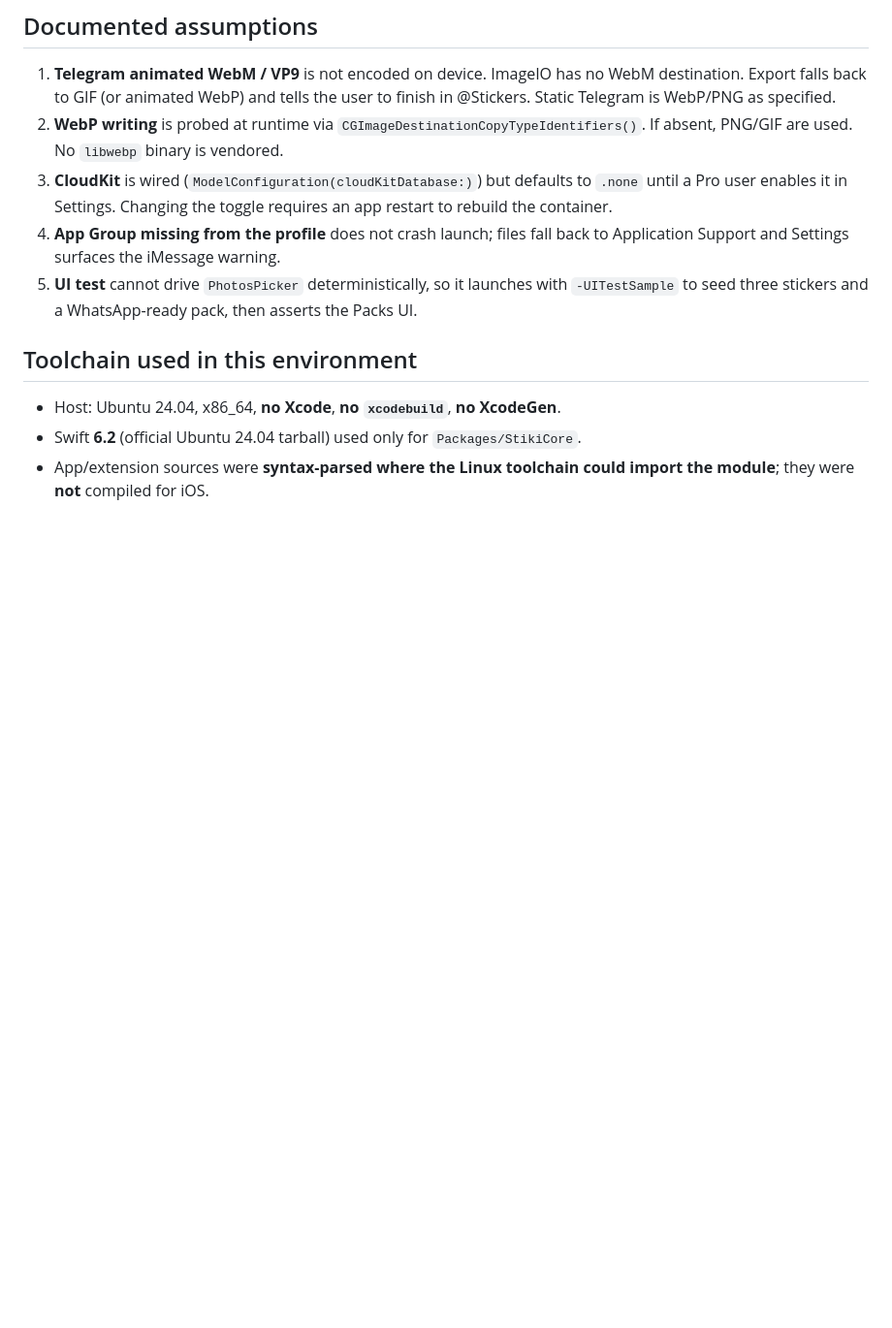
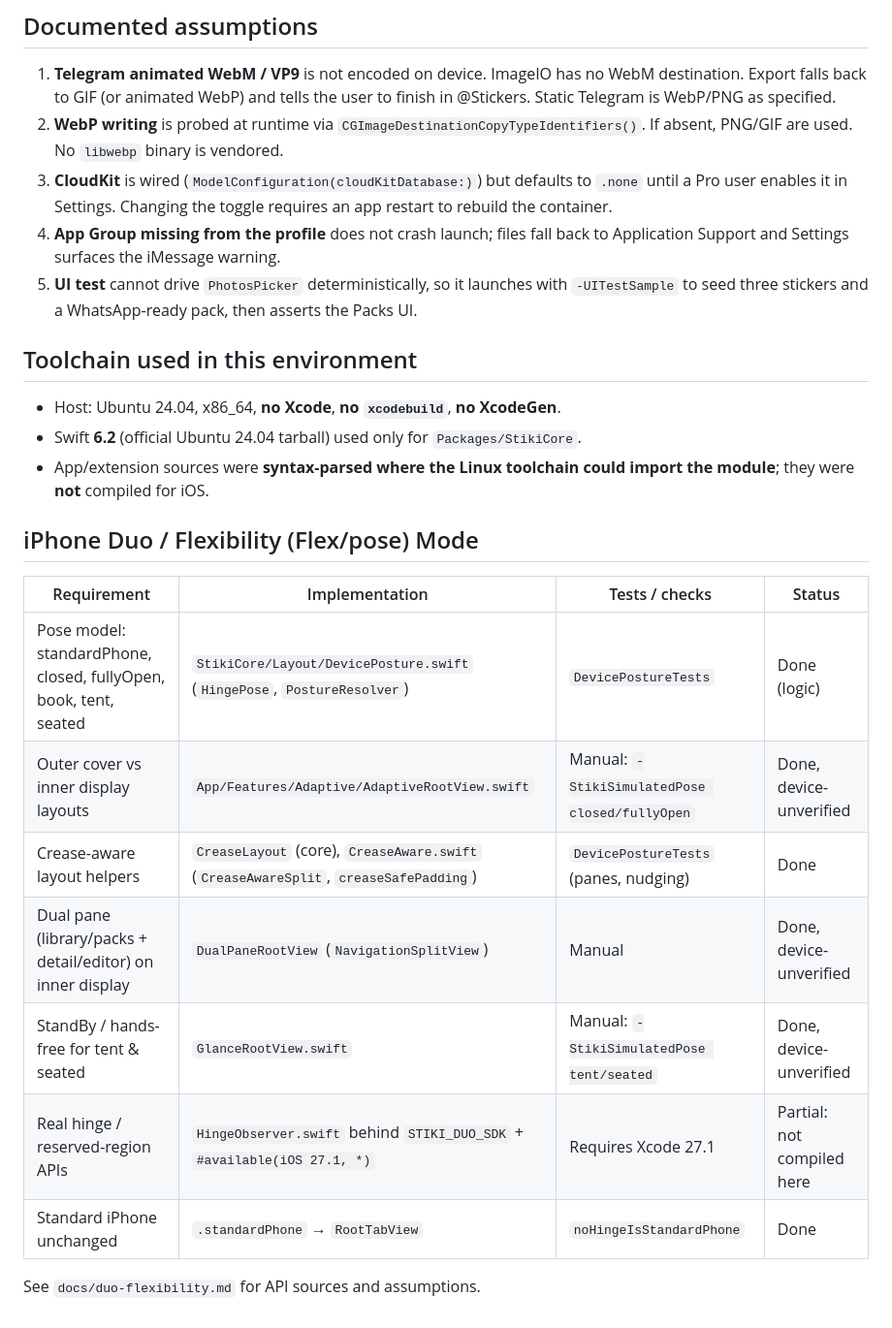
Before and after one commit to GabrielFrey/Stiki, a Markdown page: docs/TRACEABILITY.md, the part around the change. Shown at 97% size. Drawn GitHub-style; blank space fills up the shorter version.

```diff
--- a/docs/TRACEABILITY.md
+++ b/docs/TRACEABILITY.md
@@ -36,3 +36,17 @@ Status: **C** complete in source, **P** partial (works with a documented fallbac
 - Host: Ubuntu 24.04, x86_64, **no Xcode**, **no `xcodebuild`**, **no XcodeGen**.
 - Swift **6.2** (official Ubuntu 24.04 tarball) used only for `Packages/StikiCore`.
 - App/extension sources were **syntax-parsed where the Linux toolchain could import the module**; they were **not** compiled for iOS.
+
+## iPhone Duo / Flexibility (Flex/pose) Mode
+
+| Requirement | Implementation | Tests / checks | Status |
+|---|---|---|---|
+| Pose model: standardPhone, closed, fullyOpen, book, tent, seated | `StikiCore/Layout/DevicePosture.swift` (`HingePose`, `PostureResolver`) | `DevicePostureTests` | Done (logic) |
+| Outer cover vs inner display layouts | `App/Features/Adaptive/AdaptiveRootView.swift` | Manual: `-StikiSimulatedPose closed/fullyOpen` | Done, device-unverified |
+| Crease-aware layout helpers | `CreaseLayout` (core), `CreaseAware.swift` (`CreaseAwareSplit`, `creaseSafePadding`) | `DevicePostureTests` (panes, nudging) | Done |
+| Dual pane (library/packs + detail/editor) on inner display | `DualPaneRootView` (`NavigationSplitView`) | Manual | Done, device-unverified |
+| StandBy / hands-free for tent & seated | `GlanceRootView.swift` | Manual: `-StikiSimulatedPose tent/seated` | Done, device-unverified |
+| Real hinge / reserved-region APIs | `HingeObserver.swift` behind `STIKI_DUO_SDK` + `#available(iOS 27.1, *)` | Requires Xcode 27.1 | Partial: not compiled here |
+| Standard iPhone unchanged | `.standardPhone` → `RootTabView` | `noHingeIsStandardPhone` | Done |
+
+See `docs/duo-flexibility.md` for API sources and assumptions.
```
Also changed, not shown: docs/duo-flexibility.md (added, +59 -0 lines).
